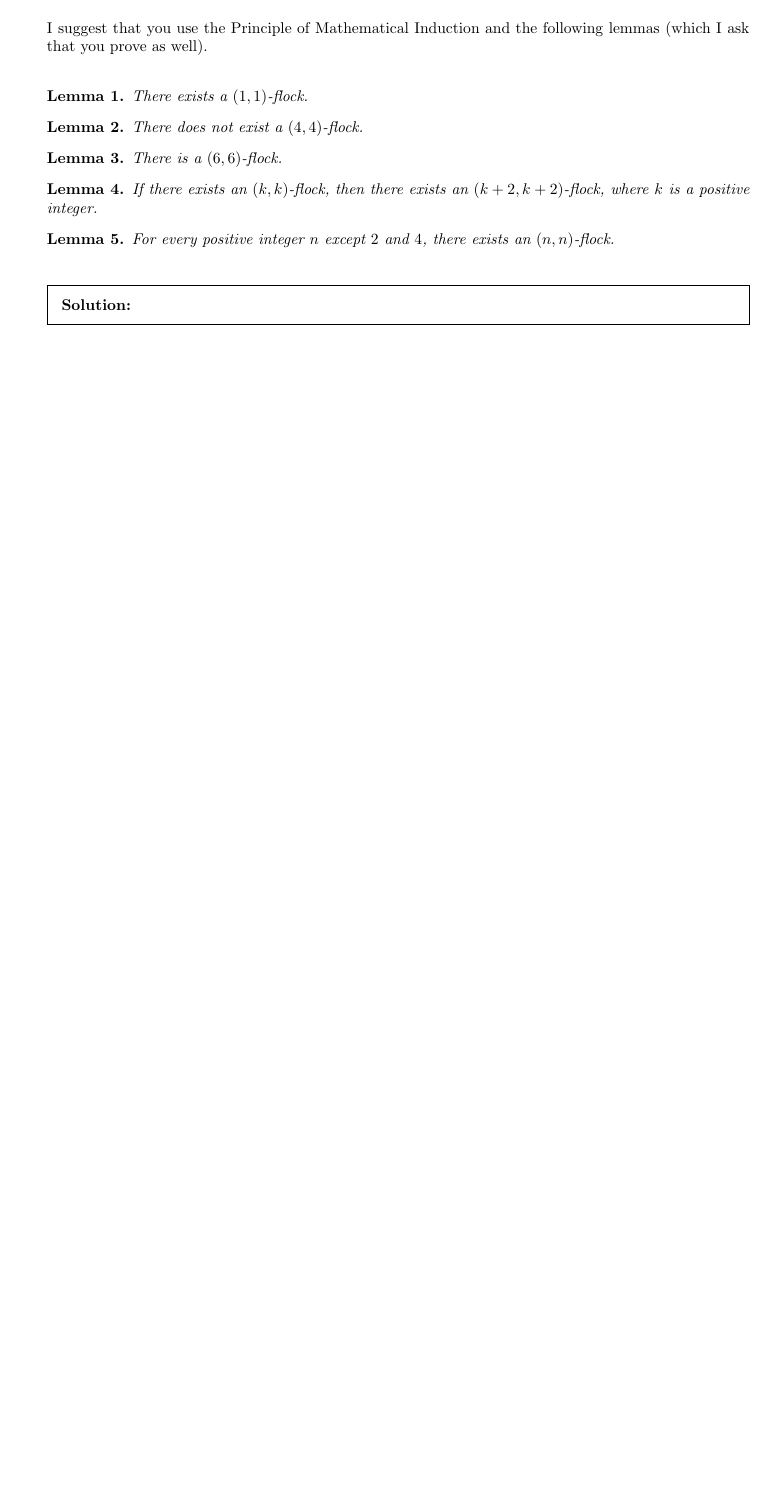
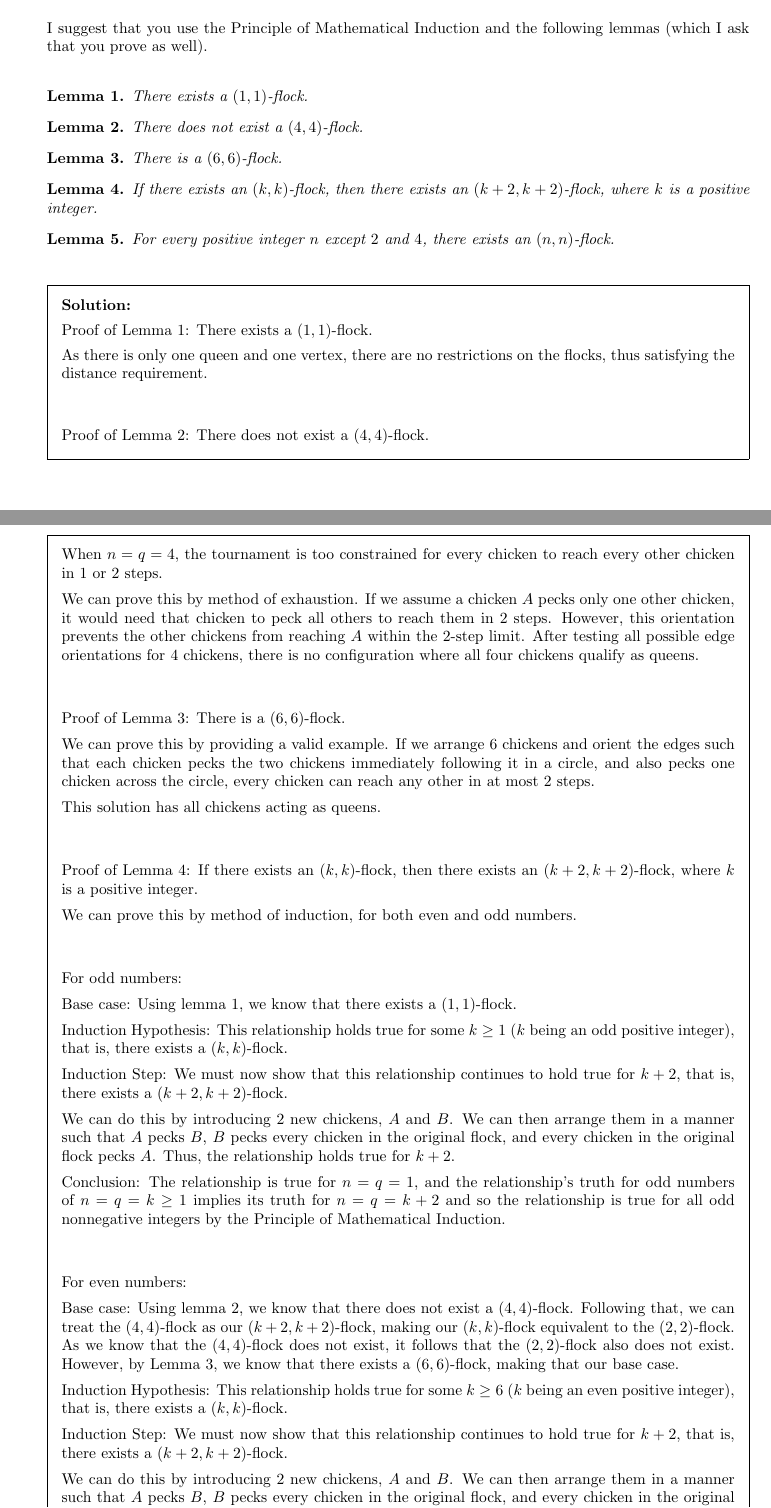
Before and after one commit to aray03/math3310-finaladv, a LaTeX problem sheet (finalAdv.tex): part of page 12 of 12 before the commit and two parts of pages 12 and 13 of 14 after it, the two joined at a grey line, cut so that both start at the same text, the shorter picture padded with empty space. Compiled offline with pdfLaTeX.

Commit message:
Add proofs for lemmas and theorem on flocks
Added proofs for multiple lemmas and a theorem regarding the existence of $(n,n)$-flocks. Included detailed explanations and induction steps for odd and even cases.

```diff
--- a/finalAdv.tex
+++ b/finalAdv.tex
@@ -714,3 +714,49 @@ kxf_{k}(x)+x f_{k-1}(x) &= \sum_{n=k+1}^\infty k\stirling{n-1}{k}x^{n} + \sum_{n
 
 		\begin{solution}
 
+            Proof of Lemma 1: There exists a $(1,1)$-flock.
+
+            As there is only one queen and one vertex, there are no restrictions on the flocks, thus satisfying the distance requirement.
+            \\\\
+
+            Proof of Lemma 2: There does not exist a $(4,4)$-flock.
+
+            When $n = q = 4$, the tournament is too constrained for every chicken to reach every other chicken in 1 or 2 steps.
+
+            We can prove this by method of exhaustion. If we assume a chicken $A$ pecks only one other chicken, it would need that chicken to peck all others to reach them in 2 steps. However, this orientation prevents the other chickens from reaching $A$ within the 2-step limit. After testing all possible edge orientations for 4 chickens, there is no configuration where all four chickens qualify as queens.
+            \\\\
+
+            Proof of Lemma 3: There is a $(6, 6)$-flock.
+
+            We can prove this by providing a valid example. If we arrange 6 chickens and orient the edges such that each chicken pecks the two chickens immediately following it in a circle, and also pecks one chicken across the circle, every chicken can reach any other in at most 2 steps.
+
+            This solution has all chickens acting as queens.
+            \\\\
+
+            Proof of Lemma 4: If there exists an $(k, k)$-flock, then there exists an $(k + 2, k + 2)$-flock, where $k$ is a positive integer.
+
+            We can prove this by method of induction, for both even and odd numbers.
+            \\\\
+
+            For odd numbers:
+
+            Base case: Using lemma 1, we know that there exists a $(1, 1)$-flock.
+
+            Induction Hypothesis: This relationship holds true for some $k \geq 1$ ($k$ being an odd positive integer), that is, there exists a $(k, k)$-flock.
+
+            Induction Step: We must now show that this relationship continues to hold true for $k + 2$, that is, there exists a $(k+2, k+2)$-flock.
+
+            We can do this by introducing 2 new chickens, $A$ and $B$. We can then arrange them in a manner such that $A$ pecks $B$, $B$ pecks every chicken in the original flock, and every chicken in the original flock pecks $A$. Thus, the relationship holds true for $k+2$.
+
+            Conclusion: The relationship is true for $n = q = 1$, and the relationship’s truth for odd numbers of $n = q = k \geq 1$ implies its truth for $n = q = k + 2$ and so the relationship is true for all odd nonnegative integers by the Principle of Mathematical Induction.
+            \\\\
+
+            For even numbers:
+
+            Base case: Using lemma 2, we know that there does not exist a $(4, 4)$-flock. Following that, we can treat the $(4, 4)$-flock as our $(k+2, k+2)$-flock, making our $(k, k)$-flock equivalent to the $(2, 2)$-flock. As we know that the $(4, 4)$-flock does not exist, it follows that the $(2, 2)$-flock also does not exist. However, by Lemma 3, we know that there exists a $(6, 6)$-flock, making that our base case.
+
+            Induction Hypothesis: This relationship holds true for some $k \geq 6$ ($k$ being an even positive integer), that is, there exists a $(k, k)$-flock.
+
+            Induction Step: We must now show that this relationship continues to hold true for $k + 2$, that is, there exists a $(k+2, k+2)$-flock.
+
+            We can do this by introducing 2 new chickens, $A$ and $B$. We can then arrange them in a manner such that $A$ pecks $B$, $B$ pecks every chicken in the original flock, and every chicken in the original flock pecks $A$. Thus, the relationship holds true for $k+2$.
```
Also changed, not shown: finalAdv.tex (27 more changed lines).
